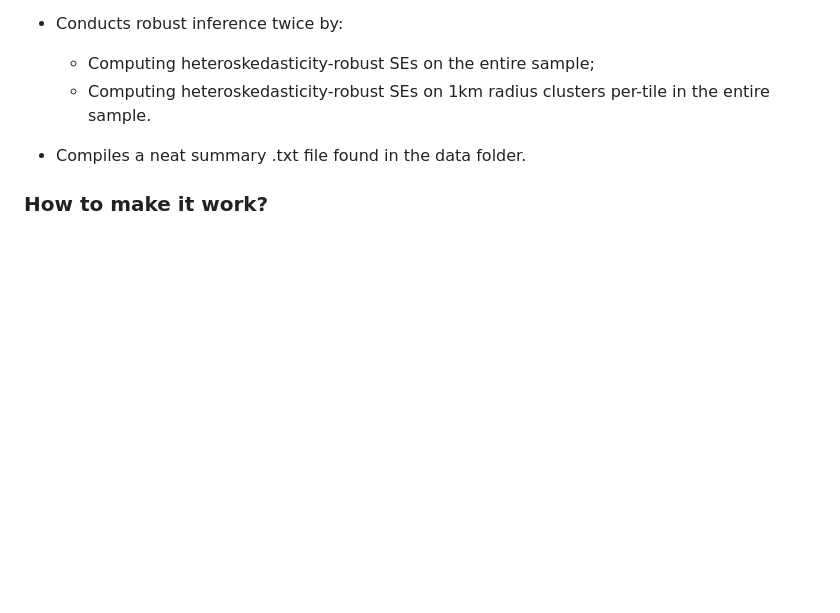
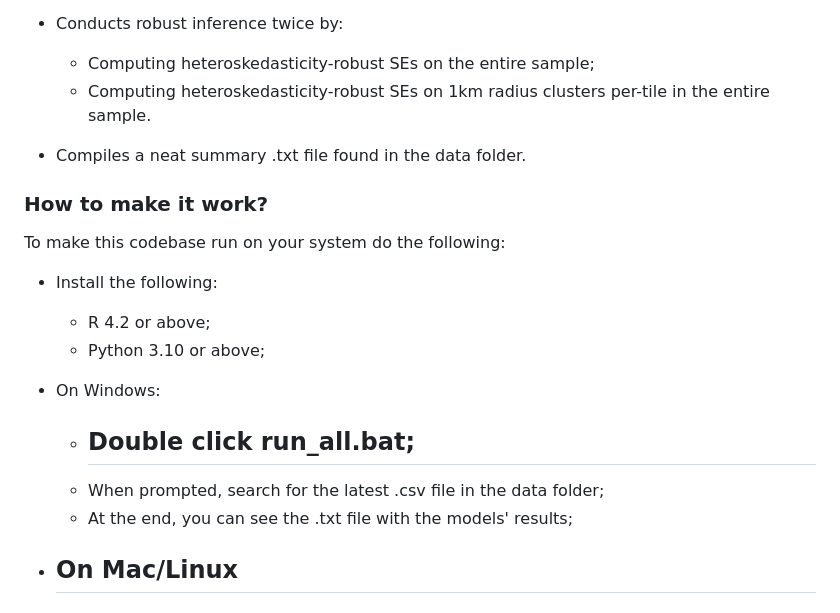
Before and after one commit to PiergiulioFasciani/thesisbsc_supermarkets, a Markdown page: README.md, the part around the change. GitHub-like rendering; blank space fills up the shorter version.

```diff
--- a/README.md
+++ b/README.md
@@ -66,3 +66,18 @@ After the sampling is carried out, a fullanalysis.r file begins an analysis in t
    - Compiles a neat summary .txt file found in the data folder.
 
 ### How to make it work?
+
+To make this codebase run on your system do the following:
+
+   - Install the following:
+      - R 4.2 or above;
+      - Python 3.10 or above;
+
+   - On Windows:
+      - Double click run_all.bat;
+         -
+      - When prompted, search for the latest .csv file in the data folder;
+      - At the end, you can see the .txt file with the models' results;
+
+   - On Mac/Linux
+      -
```
